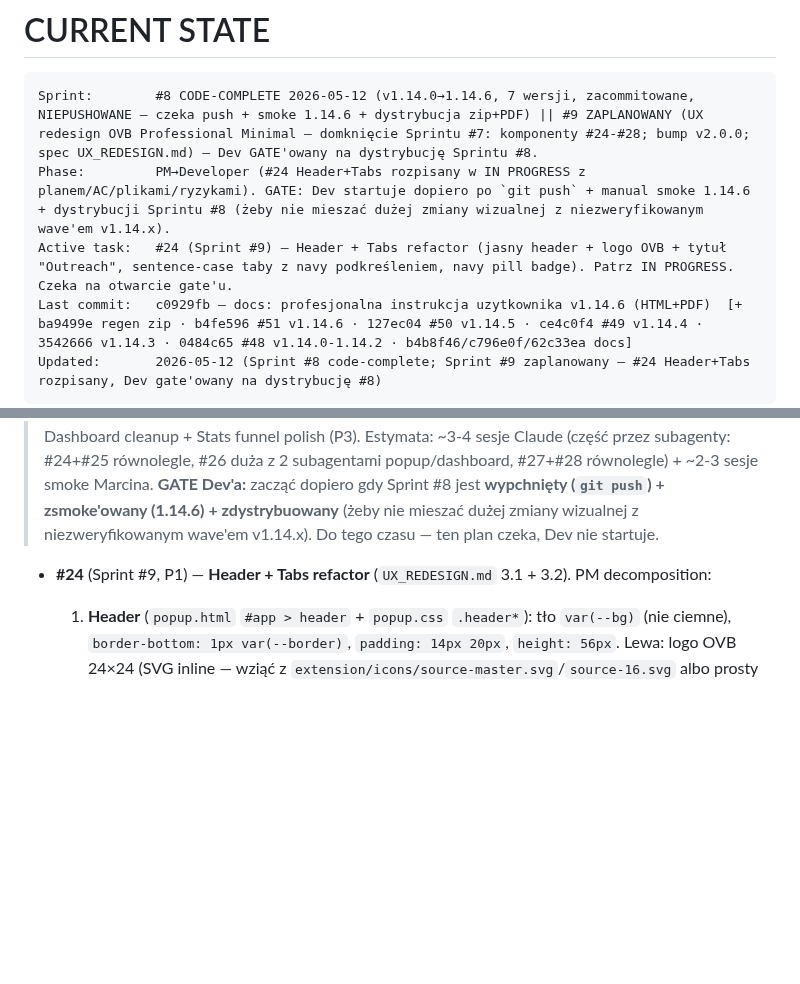
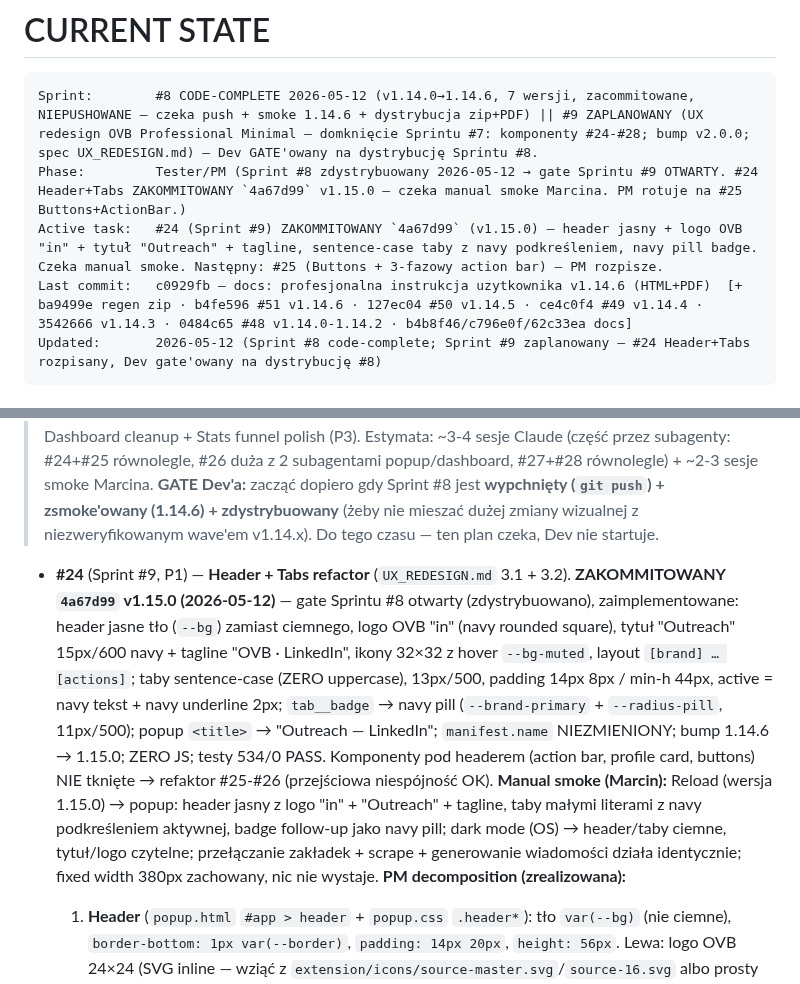
Before and after one commit to ochhyes/linkedin-msg-generator, a Markdown page: CLAUDE.md, 2 parts joined by grey strips. Rendered like a GitHub page; blank space fills up the shorter version.

Commit message:
docs: #24 Header+Tabs zacommitowany (4a67d99, v1.15.0) — update CURRENT STATE, gate #9 otwarty
Co-Authored-By: Claude Opus 4.7 (1M context) <noreply@anthropic.com>

````diff
--- a/CLAUDE.md
+++ b/CLAUDE.md
@@ -208,8 +208,8 @@ PM 5–15 min · Dev 30–120 min · Tester 10–30 min · Commit 2–5 min.
 
 ```
 Sprint:        #8 CODE-COMPLETE 2026-05-12 (v1.14.0→1.14.6, 7 wersji, zacommitowane, NIEPUSHOWANE — czeka push + smoke 1.14.6 + dystrybucja zip+PDF) || #9 ZAPLANOWANY (UX redesign OVB Professional Minimal — domknięcie Sprintu #7: komponenty #24-#28; bump v2.0.0; spec UX_REDESIGN.md) — Dev GATE'owany na dystrybucję Sprintu #8.
-Phase:         PM→Developer (#24 Header+Tabs rozpisany w IN PROGRESS z planem/AC/plikami/ryzykami). GATE: Dev startuje dopiero po `git push` + manual smoke 1.14.6 + dystrybucji Sprintu #8 (żeby nie mieszać dużej zmiany wizualnej z niezweryfikowanym wave'em v1.14.x).
-Active task:   #24 (Sprint #9) — Header + Tabs refactor (jasny header + logo OVB + tytuł "Outreach", sentence-case taby z navy podkreśleniem, navy pill badge). Patrz IN PROGRESS. Czeka na otwarcie gate'u.
+Phase:         Tester/PM (Sprint #8 zdystrybuowany 2026-05-12 → gate Sprintu #9 OTWARTY. #24 Header+Tabs ZAKOMMITOWANY `4a67d99` v1.15.0 — czeka manual smoke Marcina. PM rotuje na #25 Buttons+ActionBar.)
+Active task:   #24 (Sprint #9) ZAKOMMITOWANY `4a67d99` (v1.15.0) — header jasny + logo OVB "in" + tytuł "Outreach" + tagline, sentence-case taby z navy podkreśleniem, navy pill badge. Czeka manual smoke. Następny: #25 (Buttons + 3-fazowy action bar) — PM rozpisze.
 Last commit:   c0929fb — docs: profesjonalna instrukcja uzytkownika v1.14.6 (HTML+PDF)  [+ ba9499e regen zip · b4fe596 #51 v1.14.6 · 127ec04 #50 v1.14.5 · ce4c0f4 #49 v1.14.4 · 3542666 v1.14.3 · 0484c65 #48 v1.14.0-1.14.2 · b4b8f46/c796e0f/62c33ea docs]
 Updated:       2026-05-12 (Sprint #8 code-complete; Sprint #9 zaplanowany — #24 Header+Tabs rozpisany, Dev gate'owany na dystrybucję #8)
 ```
@@ -292,7 +292,7 @@ Po Sprincie #9 — backlog: #22 reszta (master-select zrobiony; zostaje DOM dump
 > **Zakres (5 podtasków, kolejność = parallelizacja z UX_REDESIGN sekcja 4):** #24 Header+Tabs · #25 Buttons+ActionBar (3-typ system + 3-fazowy bar) · #26 Cards+Badges unifikacja (popup+dashboard, P2) · #27 EmptyStates+Inputs polish (P2, ~0.5) · #28 Dashboard cleanup + Stats funnel polish (P3). Estymata: ~3-4 sesje Claude (część przez subagenty: #24+#25 równolegle, #26 duża z 2 subagentami popup/dashboard, #27+#28 równolegle) + ~2-3 sesje smoke Marcina.
 > **GATE Dev'a:** zacząć dopiero gdy Sprint #8 jest **wypchnięty (`git push`) + zsmoke'owany (1.14.6) + zdystrybuowany** (żeby nie mieszać dużej zmiany wizualnej z niezweryfikowanym wave'em v1.14.x). Do tego czasu — ten plan czeka, Dev nie startuje.
 
-- **#24** (Sprint #9, P1) — **Header + Tabs refactor** (`UX_REDESIGN.md` 3.1 + 3.2). PM decomposition:
+- **#24** (Sprint #9, P1) — **Header + Tabs refactor** (`UX_REDESIGN.md` 3.1 + 3.2). **ZAKOMMITOWANY `4a67d99` v1.15.0 (2026-05-12)** — gate Sprintu #8 otwarty (zdystrybuowano), zaimplementowane: header jasne tło (`--bg`) zamiast ciemnego, logo OVB "in" (navy rounded square), tytuł "Outreach" 15px/600 navy + tagline "OVB · LinkedIn", ikony 32×32 z hover `--bg-muted`, layout `[brand] … [actions]`; taby sentence-case (ZERO uppercase), 13px/500, padding 14px 8px / min-h 44px, active = navy tekst + navy underline 2px; `tab__badge` → navy pill (`--brand-primary` + `--radius-pill`, 11px/500); popup `<title>` → "Outreach — LinkedIn"; `manifest.name` NIEZMIENIONY; bump 1.14.6 → 1.15.0; ZERO JS; testy 534/0 PASS. Komponenty pod headerem (action bar, profile card, buttons) NIE tknięte → refaktor #25-#26 (przejściowa niespójność OK). **Manual smoke (Marcin):** Reload (wersja 1.15.0) → popup: header jasny z logo "in" + "Outreach" + tagline, taby małymi literami z navy podkreśleniem aktywnej, badge follow-up jako navy pill; dark mode (OS) → header/taby ciemne, tytuł/logo czytelne; przełączanie zakładek + scrape + generowanie wiadomości działa identycznie; fixed width 380px zachowany, nic nie wystaje. **PM decomposition (zrealizowana):**
   1. **Header** (`popup.html` `#app > header` + `popup.css` `.header*`): tło `var(--bg)` (nie ciemne), `border-bottom: 1px var(--border)`, `padding: 14px 20px`, `height: 56px`. Lewa: logo OVB 24×24 (SVG inline — wziąć z `extension/icons/source-master.svg`/`source-16.svg` albo prosty „in"-mark; jeśli brak gotowego — fallback prosty `<svg>` z literami „in" na `--brand-primary`) + tytuł **„Outreach"** 15px/600/`--brand-primary` (zmiana z „LinkedIn MSG"; pod spodem opcjonalny tagline „OVB Allfinanz" 10px/`--text-muted`). Prawa: 2 ikony (📊 dashboard + ⚙ ustawienia), hit area 32×32, ikona 18px, `:hover` `--bg-muted`.
   2. **Tabs** (`popup.html` `.tabs` + `popup.css` `.tab*`): sentence case (Profil / Bulk / Follow-upy), **ZERO uppercase**, `font: 500 13px`, `padding: 14px 8px`, `height: 44px`. Active: `color: var(--brand-primary)` + `border-bottom: 2px var(--brand-primary)`. Badge w „Follow-upy": pill `--radius-pill`, `background: var(--brand-primary)`, `color: #fff`, 11px/500 (przepisać istniejący `.followup-tab-badge` / `followup-count-badge`).
   3. **Manifest** — opcjonalnie `"name"` „LinkedIn Message Generator" → „Outreach (LinkedIn)" (jeśli decyzja = rename). Działa też bez zmiany name'a — wtedy tytuł w headerze ≠ name w `chrome://extensions`, ale to OK (dev-mode).
````
